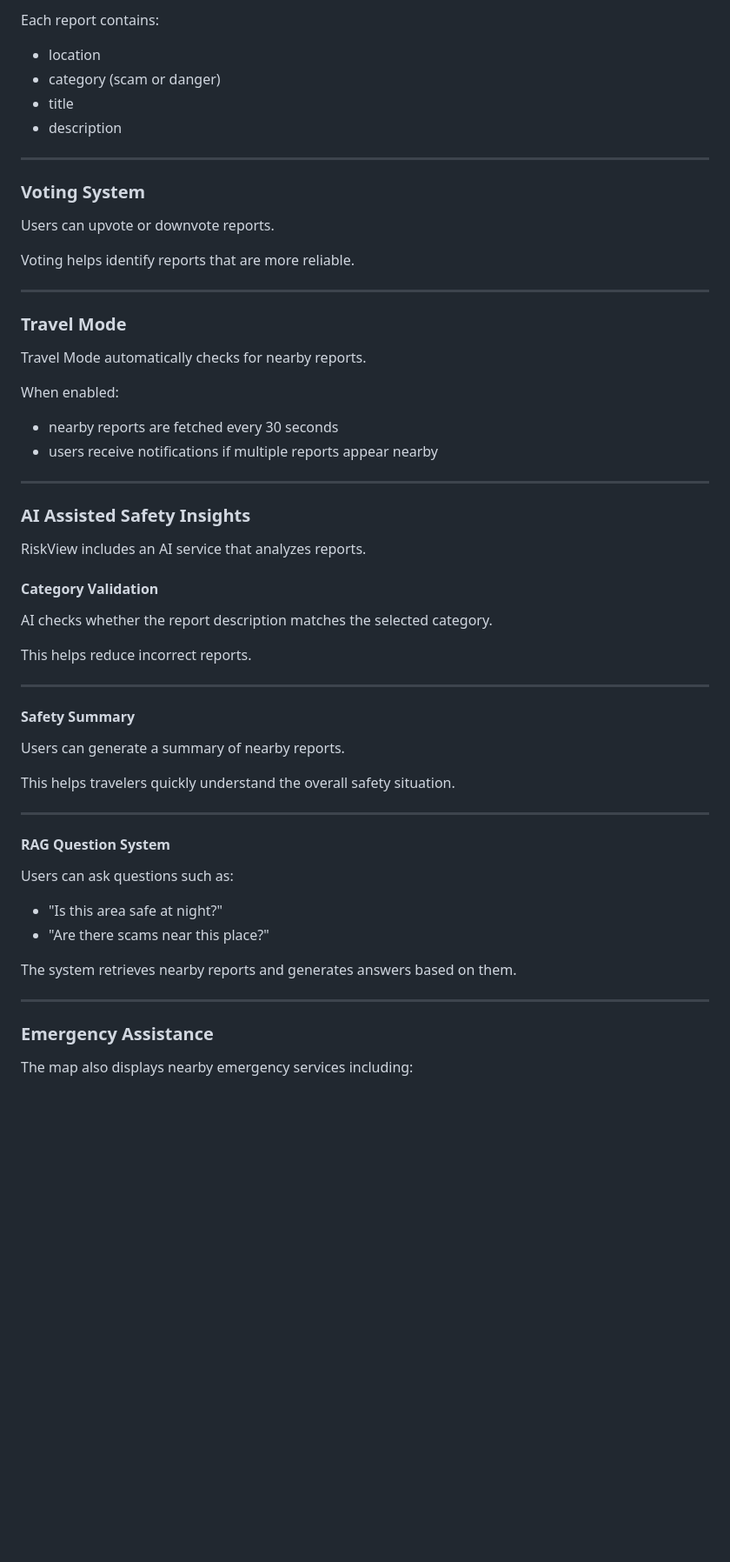
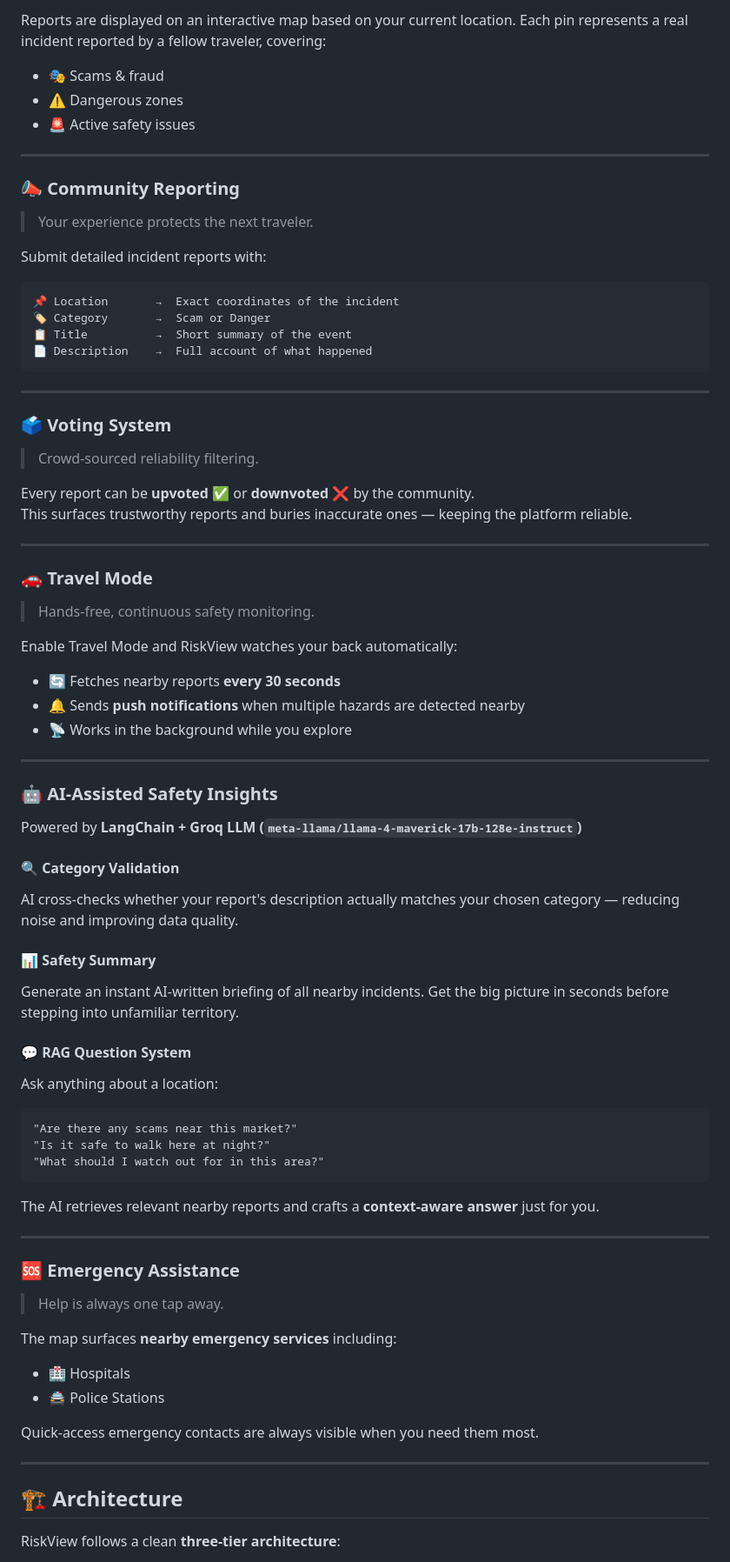
Before and after one commit to PailaKarthik/RiskView, a Markdown page: readme.md, the part around one of its changes. Shown at 87% size. GitHub-like rendering; blank space fills up the shorter version.

````diff
--- a/readme.md
+++ b/readme.md
@@ -60,64 +89,78 @@ Users can submit reports describing incidents they experienced.
 
-Each report contains:
-
-- location
-- category (scam or danger)
-- title
-- description
+Reports are displayed on an interactive map based on your current location. Each pin represents a real incident reported by a fellow traveler, covering:
+- 🎭 Scams & fraud
+- ⚠️ Dangerous zones
+- 🚨 Active safety issues
 
 ---
 
-### Voting System
+### 📣 Community Reporting
+> Your experience protects the next traveler.
 
-Users can upvote or downvote reports.
+Submit detailed incident reports with:
 
-Voting helps identify reports that are more reliable.
+```
+📌 Location       →  Exact coordinates of the incident
+🏷️ Category       →  Scam or Danger
+📋 Title          →  Short summary of the event
+📄 Description    →  Full account of what happened
+```
 
 ---
 
-### Travel Mode
+### 🗳️ Voting System
+> Crowd-sourced reliability filtering.
 
-Travel Mode automatically checks for nearby reports.
-
-When enabled:
-
-- nearby reports are fetched every 30 seconds
-- users receive notifications if multiple reports appear nearby
+Every report can be **upvoted ✅** or **downvoted ❌** by the community.
+This surfaces trustworthy reports and buries inaccurate ones — keeping the platform reliable.
 
 ---
 
-### AI Assisted Safety Insights
+### 🚗 Travel Mode
+> Hands-free, continuous safety monitoring.
 
-RiskView includes an AI service that analyzes reports.
+Enable Travel Mode and RiskView watches your back automatically:
 
-#### Category Validation
-
-AI checks whether the report description matches the selected category.
-
-This helps reduce incorrect reports.
+- 🔄 Fetches nearby reports **every 30 seconds**
+- 🔔 Sends **push notifications** when multiple hazards are detected nearby
+- 📡 Works in the background while you explore
 
 ---
 
-#### Safety Summary
+### 🤖 AI-Assisted Safety Insights
 
-Users can generate a summary of nearby reports.
+Powered by **LangChain + Groq LLM (`meta-llama/llama-4-maverick-17b-128e-instruct`)**
 
-This helps travelers quickly understand the overall safety situation.
+#### 🔍 Category Validation
+AI cross-checks whether your report's description actually matches your chosen category — reducing noise and improving data quality.
+
+#### 📊 Safety Summary
+Generate an instant AI-written briefing of all nearby incidents. Get the big picture in seconds before stepping into unfamiliar territory.
+
+#### 💬 RAG Question System
+Ask anything about a location:
+```
+"Are there any scams near this market?"
+"Is it safe to walk here at night?"
+"What should I watch out for in this area?"
+```
+The AI retrieves relevant nearby reports and crafts a **context-aware answer** just for you.
 
 ---
 
-#### RAG Question System
+### 🆘 Emergency Assistance
+> Help is always one tap away.
 
-Users can ask questions such as:
+The map surfaces **nearby emergency services** including:
 
-- "Is this area safe at night?"
-- "Are there scams near this place?"
+- 🏥 Hospitals
+- 🚔 Police Stations
 
-The system retrieves nearby reports and generates answers based on them.
+Quick-access emergency contacts are always visible when you need them most.
 
 ---
 
-### Emergency Assistance
+## 🏗️ Architecture
 
-The map also displays nearby emergency services including:
+RiskView follows a clean **three-tier architecture**:
 
````
Also changed, not shown: other parts of readme.md (+179 -162 lines).
